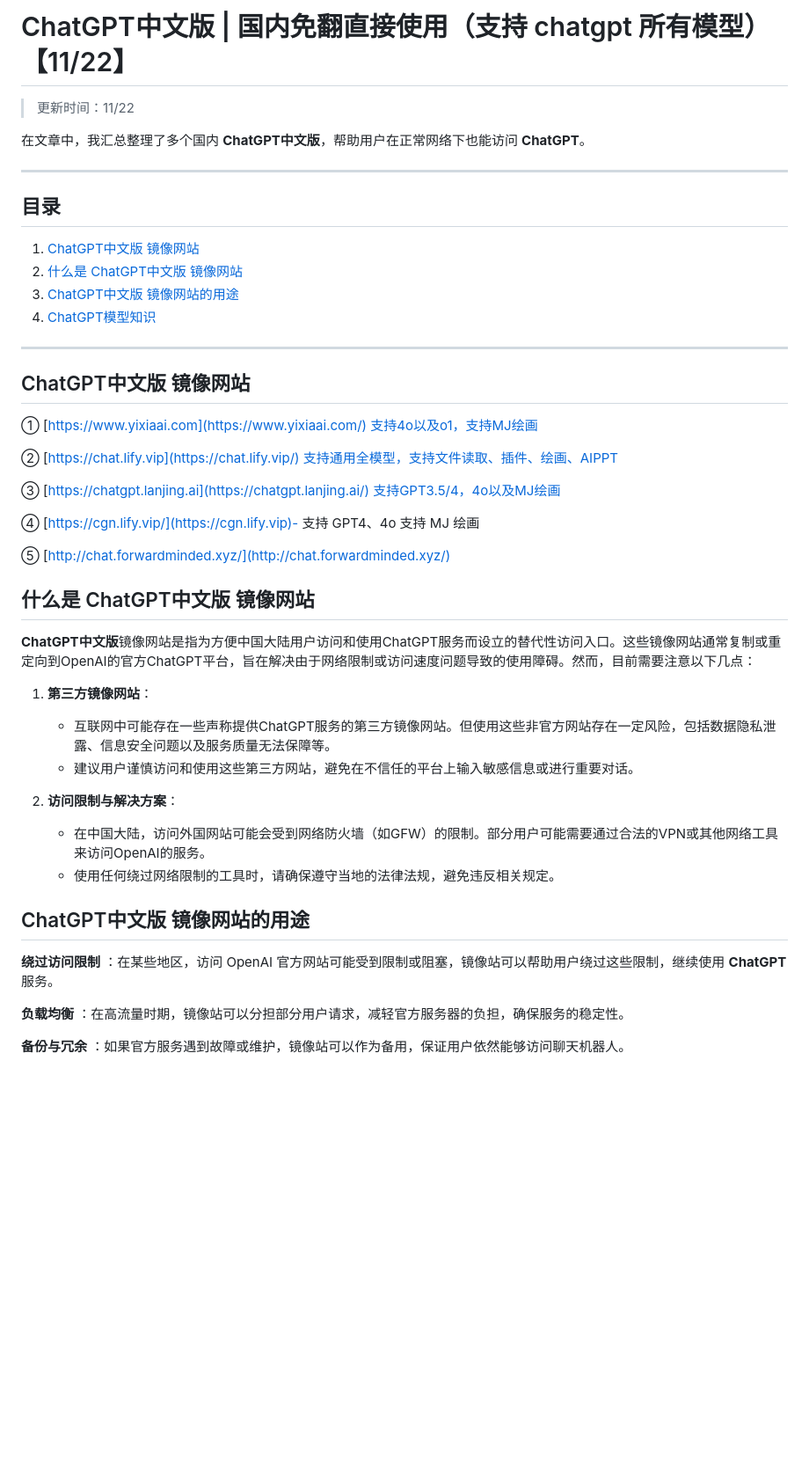
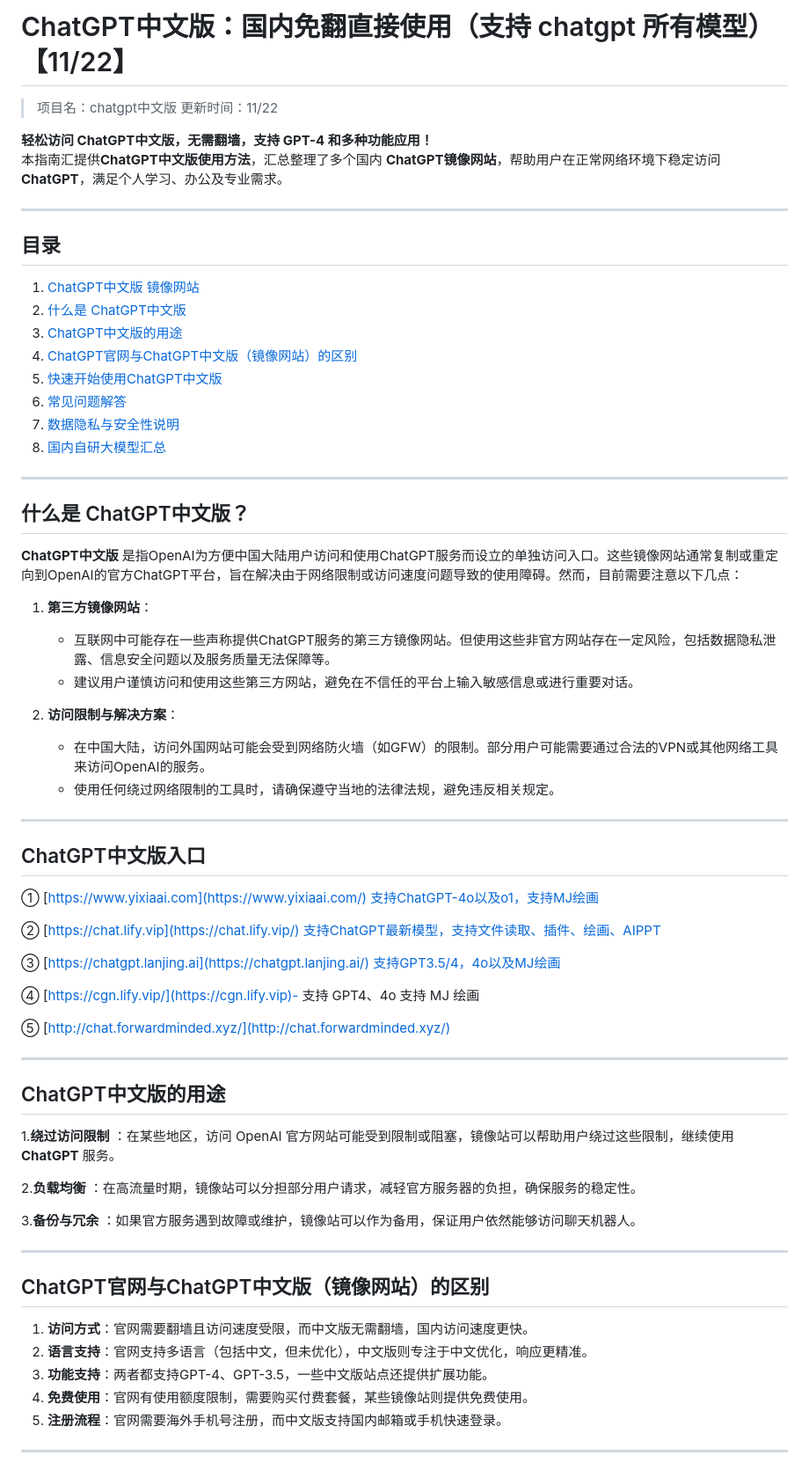
Before and after one commit to XiaoLiuLB/chatgpt-chinese, a Markdown page: README.md, the part around the change printed below. Shown: that part at 88% size. Rendered like a GitHub page; blank space fills up the shorter version.

```diff
--- a/README.md
+++ b/README.md
@@ -1,33 +1,26 @@
-# ChatGPT中文版 | 国内免翻直接使用（支持 chatgpt 所有模型）【11/22】
+# ChatGPT中文版：国内免翻直接使用（支持 chatgpt 所有模型）【11/22】
+> 项目名：chatgpt中文版
 > 更新时间：11/22
 
-在文章中，我汇总整理了多个国内 **ChatGPT中文版**，帮助用户在正常网络下也能访问 **ChatGPT**。
+**轻松访问 ChatGPT中文版，无需翻墙，支持 GPT-4 和多种功能应用！**
+本指南汇提供**ChatGPT中文版使用方法**，汇总整理了多个国内 **ChatGPT镜像网站**，帮助用户在正常网络环境下稳定访问 **ChatGPT**，满足个人学习、办公及专业需求。
 
 ---
 
 ## 目录
 1. [ChatGPT中文版 镜像网站](#ChatGPT中文版-镜像网站)
-2. [什么是 ChatGPT中文版 镜像网站](#什么是-ChatGPT中文版-镜像网站)
-3. [ChatGPT中文版 镜像网站的用途](#ChatGPT中文版-镜像网站的用途)
-4. [ChatGPT模型知识](#ChatGPT模型知识)
+2. [什么是 ChatGPT中文版](#什么是-ChatGPT中文版)
+3. [ChatGPT中文版的用途](#ChatGPT中文版的用途)
+4. [ChatGPT官网与ChatGPT中文版（镜像网站）的区别](#ChatGPT官网与ChatGPT中文版（镜像网站）的区别)
+5. [快速开始使用ChatGPT中文版](#快速开始使用ChatGPT中文版)
+6. [常见问题解答](#常见问题解答)
+7. [数据隐私与安全性说明](#数据隐私与安全性说明)
+8. [国内自研大模型汇总](#国内自研大模型汇总)
 
 ---
+## 什么是 ChatGPT中文版？
 
-## ChatGPT中文版 镜像网站
-
-① [https://www.yixiaai.com](https://www.yixiaai.com/) 支持4o以及o1，支持MJ绘画
-
-② [https://chat.lify.vip](https://chat.lify.vip/) 支持通用全模型，支持文件读取、插件、绘画、AIPPT
-
-③ [https://chatgpt.lanjing.ai](https://chatgpt.lanjing.ai/) 支持GPT3.5/4，4o以及MJ绘画
-
-④ [https://cgn.lify.vip/](https://cgn.lify.vip)- 支持 GPT4、4o 支持 MJ 绘画
-
-⑤ [http://chat.forwardminded.xyz/](http://chat.forwardminded.xyz/)
-
-## 什么是 ChatGPT中文版 镜像网站
-
-**ChatGPT中文版**镜像网站是指为方便中国大陆用户访问和使用ChatGPT服务而设立的替代性访问入口。这些镜像网站通常复制或重定向到OpenAI的官方ChatGPT平台，旨在解决由于网络限制或访问速度问题导致的使用障碍。然而，目前需要注意以下几点：
+**ChatGPT中文版** 是指OpenAI为方便中国大陆用户访问和使用ChatGPT服务而设立的单独访问入口。这些镜像网站通常复制或重定向到OpenAI的官方ChatGPT平台，旨在解决由于网络限制或访问速度问题导致的使用障碍。然而，目前需要注意以下几点：
 
 1. **第三方镜像网站**：
    - 互联网中可能存在一些声称提供ChatGPT服务的第三方镜像网站。但使用这些非官方网站存在一定风险，包括数据隐私泄露、信息安全问题以及服务质量无法保障等。
@@ -37,10 +30,38 @@
    - 在中国大陆，访问外国网站可能会受到网络防火墙（如GFW）的限制。部分用户可能需要通过合法的VPN或其他网络工具来访问OpenAI的服务。
    - 使用任何绕过网络限制的工具时，请确保遵守当地的法律法规，避免违反相关规定。
 
-## ChatGPT中文版 镜像网站的用途
+---
 
-**绕过访问限制** ：在某些地区，访问 OpenAI 官方网站可能受到限制或阻塞，镜像站可以帮助用户绕过这些限制，继续使用 **ChatGPT** 服务。
+## ChatGPT中文版入口
 
-**负载均衡** ：在高流量时期，镜像站可以分担部分用户请求，减轻官方服务器的负担，确保服务的稳定性。
+① [https://www.yixiaai.com](https://www.yixiaai.com/) 支持ChatGPT-4o以及o1，支持MJ绘画
 
-**备份与冗余** ：如果官方服务遇到故障或维护，镜像站可以作为备用，保证用户依然能够访问聊天机器人。
+② [https://chat.lify.vip](https://chat.lify.vip/) 支持ChatGPT最新模型，支持文件读取、插件、绘画、AIPPT
+
+③ [https://chatgpt.lanjing.ai](https://chatgpt.lanjing.ai/) 支持GPT3.5/4，4o以及MJ绘画
+
+④ [https://cgn.lify.vip/](https://cgn.lify.vip)- 支持 GPT4、4o 支持 MJ 绘画
+
+⑤ [http://chat.forwardminded.xyz/](http://chat.forwardminded.xyz/)
+
+---
+## ChatGPT中文版的用途
+
+1.**绕过访问限制** ：在某些地区，访问 OpenAI 官方网站可能受到限制或阻塞，镜像站可以帮助用户绕过这些限制，继续使用 **ChatGPT** 服务。
+
+2.**负载均衡** ：在高流量时期，镜像站可以分担部分用户请求，减轻官方服务器的负担，确保服务的稳定性。
+
+3.**备份与冗余** ：如果官方服务遇到故障或维护，镜像站可以作为备用，保证用户依然能够访问聊天机器人。
+
+---
+
+## ChatGPT官网与ChatGPT中文版（镜像网站）的区别
+
+1. **访问方式**：官网需要翻墙且访问速度受限，而中文版无需翻墙，国内访问速度更快。
+2. **语言支持**：官网支持多语言（包括中文，但未优化），中文版则专注于中文优化，响应更精准。
+3. **功能支持**：两者都支持GPT-4、GPT-3.5，一些中文版站点还提供扩展功能。
+4. **免费使用**：官网有使用额度限制，需要购买付费套餐，某些镜像站则提供免费使用。
+5. **注册流程**：官网需要海外手机号注册，而中文版支持国内邮箱或手机快速登录。
+
+---
+
```
Also changed, not shown: other parts of README.md (+28 -18 lines).
